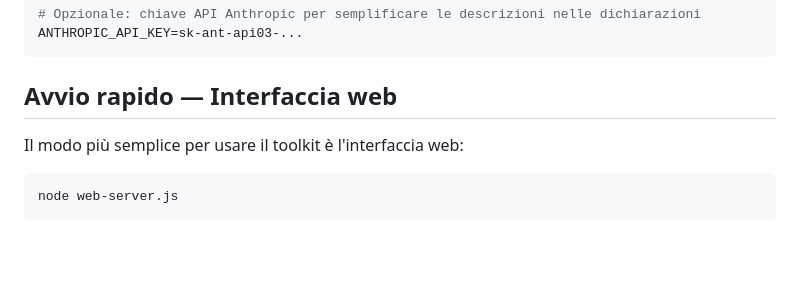
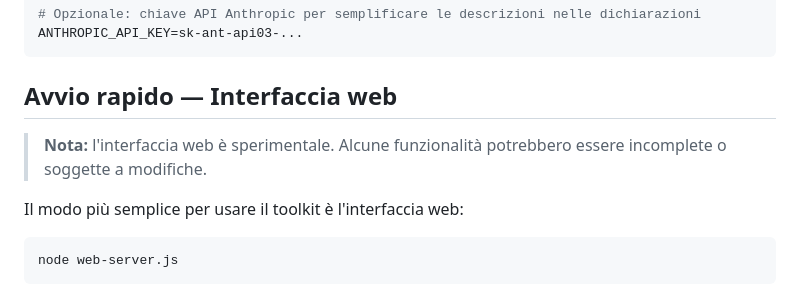
Before and after one commit to ran6195/seo-a11y-checker, a Markdown page: README.md, the part around the change. Rendered like a GitHub page; blank space fills up the shorter version.

Commit message:
Aggiunge nota sperimentale per l'interfaccia web nel README
Co-Authored-By: Claude Sonnet 4.6 <noreply@anthropic.com>

````diff
--- a/README.md
+++ b/README.md
@@ -27,6 +27,8 @@ ANTHROPIC_API_KEY=sk-ant-api03-...
 ```
 
 ## Avvio rapido — Interfaccia web
+
+> **Nota:** l'interfaccia web è sperimentale. Alcune funzionalità potrebbero essere incomplete o soggette a modifiche.
 
 Il modo più semplice per usare il toolkit è l'interfaccia web:
 
````
